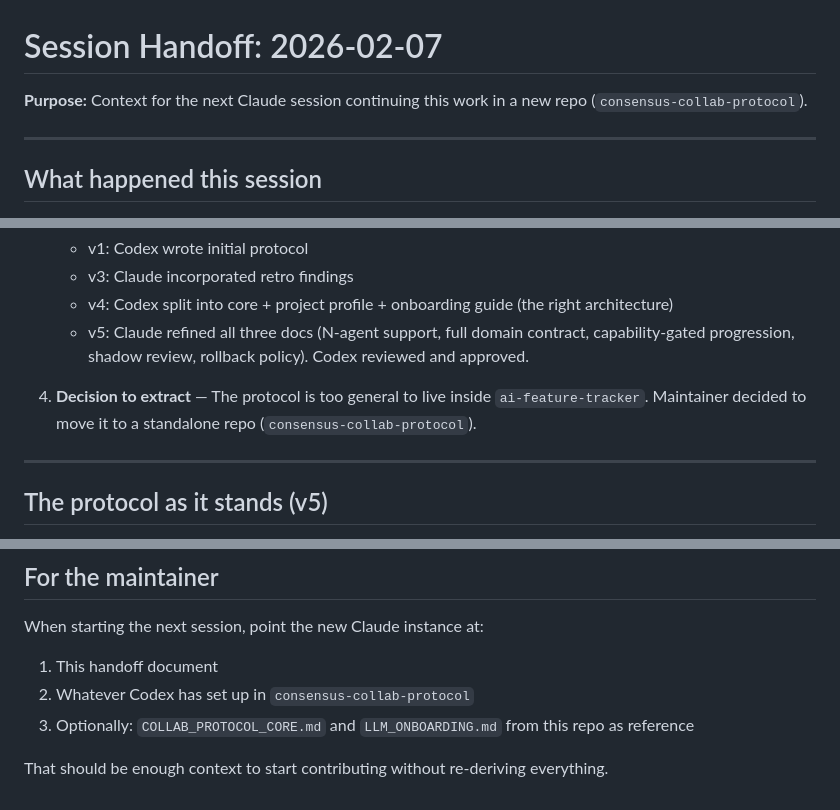
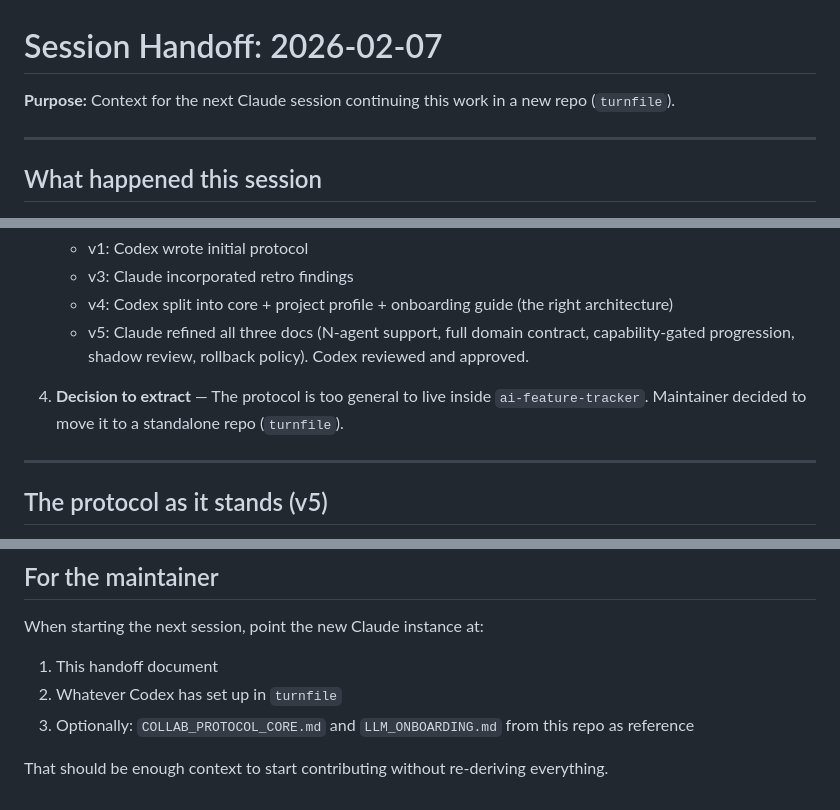
Before and after one commit to snapsynapse/turnfile, a Markdown page: examples/ai-feature-tracker/SESSION_HANDOFF_2026-02-07.md, 3 parts joined by grey strips. Drawn GitHub-style.

Commit message:
Fix stale repo name references in example handoff doc
Co-Authored-By: Claude Opus 4.6 <noreply@anthropic.com>

```diff
--- a/examples/ai-feature-tracker/SESSION_HANDOFF_2026-02-07.md
+++ b/examples/ai-feature-tracker/SESSION_HANDOFF_2026-02-07.md
@@ -1,6 +1,6 @@
 # Session Handoff: 2026-02-07
 
-**Purpose:** Context for the next Claude session continuing this work in a new repo (`consensus-collab-protocol`).
+**Purpose:** Context for the next Claude session continuing this work in a new repo (`turnfile`).
 
 ---
 
@@ -16,7 +16,7 @@
    - v4: Codex split into core + project profile + onboarding guide (the right architecture)
    - v5: Claude refined all three docs (N-agent support, full domain contract, capability-gated progression, shadow review, rollback policy). Codex reviewed and approved.
 
-4. **Decision to extract** — The protocol is too general to live inside `ai-feature-tracker`. Maintainer decided to move it to a standalone repo (`consensus-collab-protocol`).
+4. **Decision to extract** — The protocol is too general to live inside `ai-feature-tracker`. Maintainer decided to move it to a standalone repo (`turnfile`).
 
 ---
 
@@ -81,7 +81,7 @@ The combination of: heterogeneous agents (different providers), no shared runtim
 
 When starting the next session, point the new Claude instance at:
 1. This handoff document
-2. Whatever Codex has set up in `consensus-collab-protocol`
+2. Whatever Codex has set up in `turnfile`
 3. Optionally: `COLLAB_PROTOCOL_CORE.md` and `LLM_ONBOARDING.md` from this repo as reference
 
 That should be enough context to start contributing without re-deriving everything.
```
